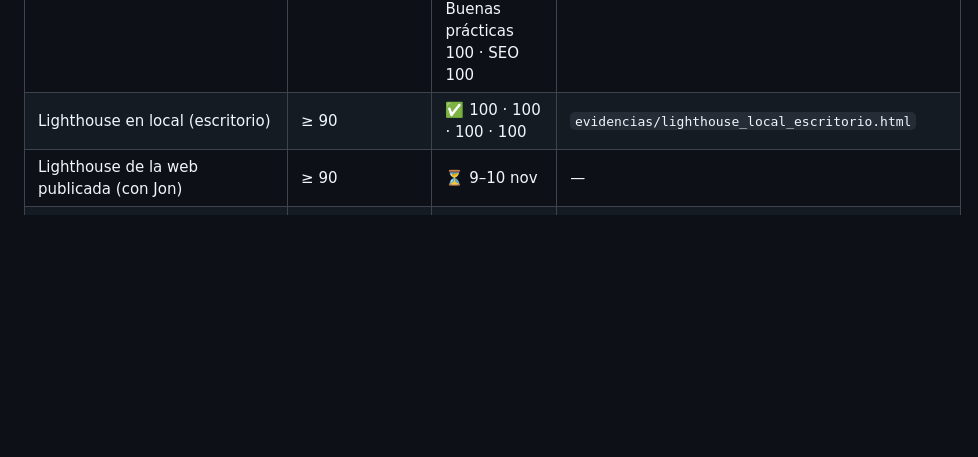
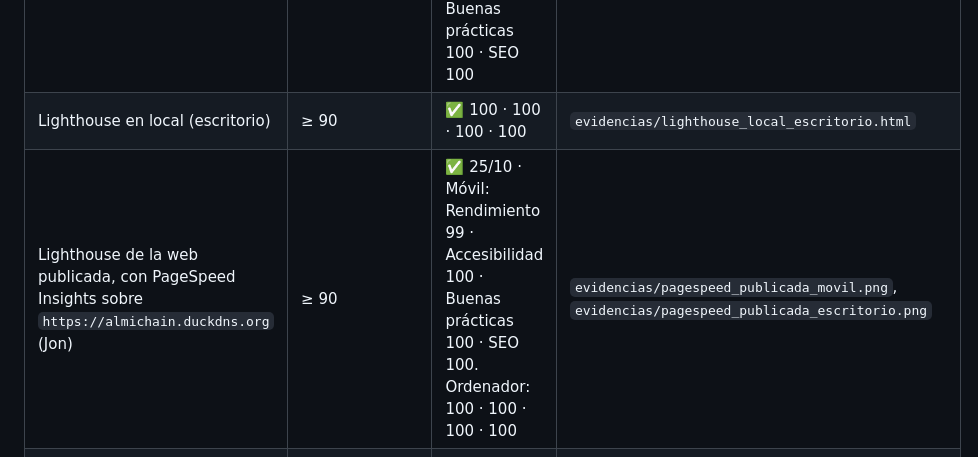
Before and after one commit to JRevii/almi-chain, a Markdown page: docs/web/guia_web.md, the part around the change. Drawn GitHub-style; blank space fills up the shorter version.

Commit message:
docs(web): Lighthouse de la web publicada con PageSpeed Insights
Móvil: 99/100/100/100. Ordenador: 100/100/100/100.

Co-Authored-By: Claude Opus 5.5 <noreply@anthropic.com>
Claude-Session: https://claude.ai/code/session_012pbXinxToNpwGW4m48TvVM

```diff
--- a/docs/web/guia_web.md
+++ b/docs/web/guia_web.md
@@ -66,7 +66,7 @@ El enunciado pide una web **unidireccional** (solo informa), **atractiva y respo
 | Validación del HTML | 0 errores | ✅ 0 errores con html-validate; ⏳ pendiente la captura del validador del W3C | — |
 | Lighthouse en local (móvil) | ≥ 90 | ✅ Rendimiento 99 · Accesibilidad 100 · Buenas prácticas 100 · SEO 100 | `evidencias/lighthouse_local_movil.html` |
 | Lighthouse en local (escritorio) | ≥ 90 | ✅ 100 · 100 · 100 · 100 | `evidencias/lighthouse_local_escritorio.html` |
-| Lighthouse de la web publicada (con Jon) | ≥ 90 | ⏳ 9–10 nov | — |
+| Lighthouse de la web publicada, con PageSpeed Insights sobre `https://almichain.duckdns.org` (Jon) | ≥ 90 | ✅ 25/10 · Móvil: Rendimiento 99 · Accesibilidad 100 · Buenas prácticas 100 · SEO 100. Ordenador: 100 · 100 · 100 · 100 | `evidencias/pagespeed_publicada_movil.png`, `evidencias/pagespeed_publicada_escritorio.png` |
 | Web publicada en AWS: carga por `https://almichain.duckdns.org` con las fotos reales | Candado y página completa, sin imágenes provisionales | ✅ 22/10 | `capturas/aws_01_portada_https.png`, `aws_02_nosotros.png`, `aws_03_platos_slideshow.png` |
 | Web publicada: formulario de muestra | Muestra el aviso y no envía nada | ✅ 22/10 | `capturas/aws_04_reservas_formulario_muestra.png` |
 | Web publicada: mapa con los 4 locales | Aparecen los 4 marcadores sobre OpenStreetMap | ✅ 22/10 | `capturas/aws_05_mapa_locales.png` |
```
Also changed, not shown: docs/web/evidencias/pagespeed_publicada_escritorio.png (added), docs/web/evidencias/pagespeed_publicada_movil.png (added).
